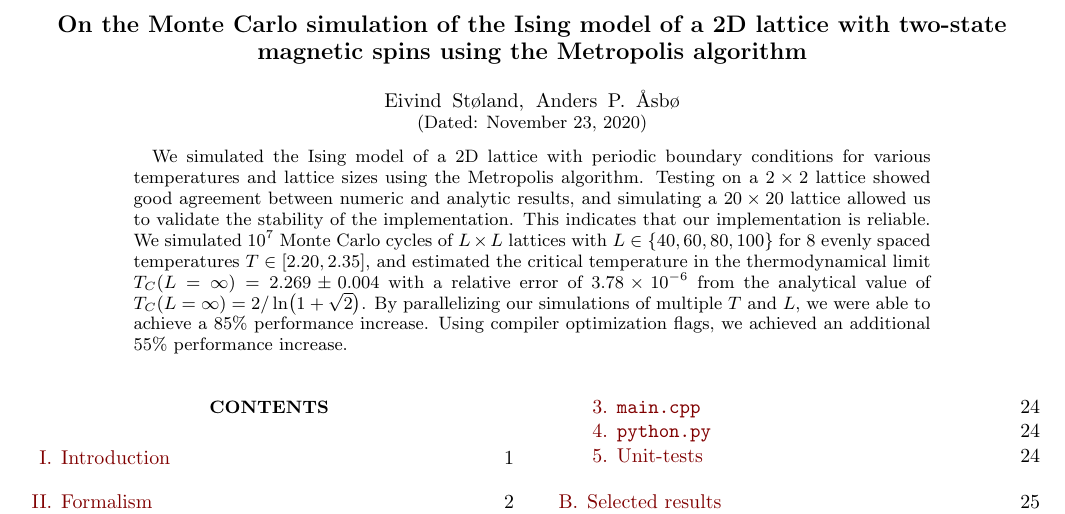
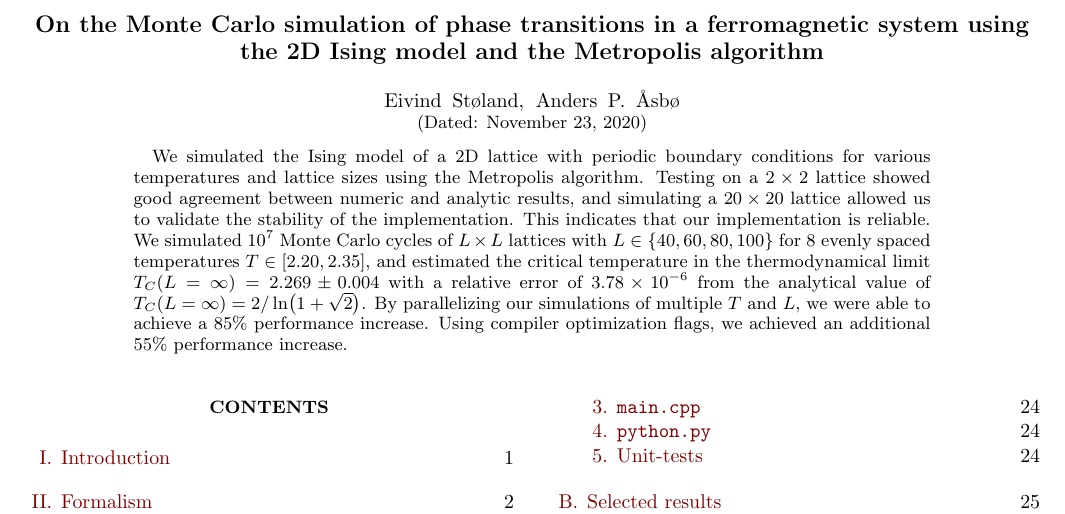
Before and after one commit to eivinsto/FYS3150_Project_4, a LaTeX paper (doc/FYS3150_Project_4.tex): part of page 1 of 25, cut so that both start at the same text. Compiled offline with pdfLaTeX.

Commit message:
Rewrote title

```diff
--- a/doc/FYS3150_Project_4.tex
+++ b/doc/FYS3150_Project_4.tex
@@ -123,7 +123,7 @@
 
 
 \begin{document}
-\title{On the Monte Carlo simulation of the Ising model of a 2D lattice with two-state magnetic spins using the Metropolis algorithm}   % self-explanatory
+\title{On the Monte Carlo simulation of phase transitions in a ferromagnetic system using the 2D Ising model and the Metropolis algorithm}   % self-explanatory
 \author{Eivind Støland, Anders P. Åsbø}               % self-explanatory
 \date{\today}                             % self-explanatory
 \noaffiliation                            % ignore this
```
